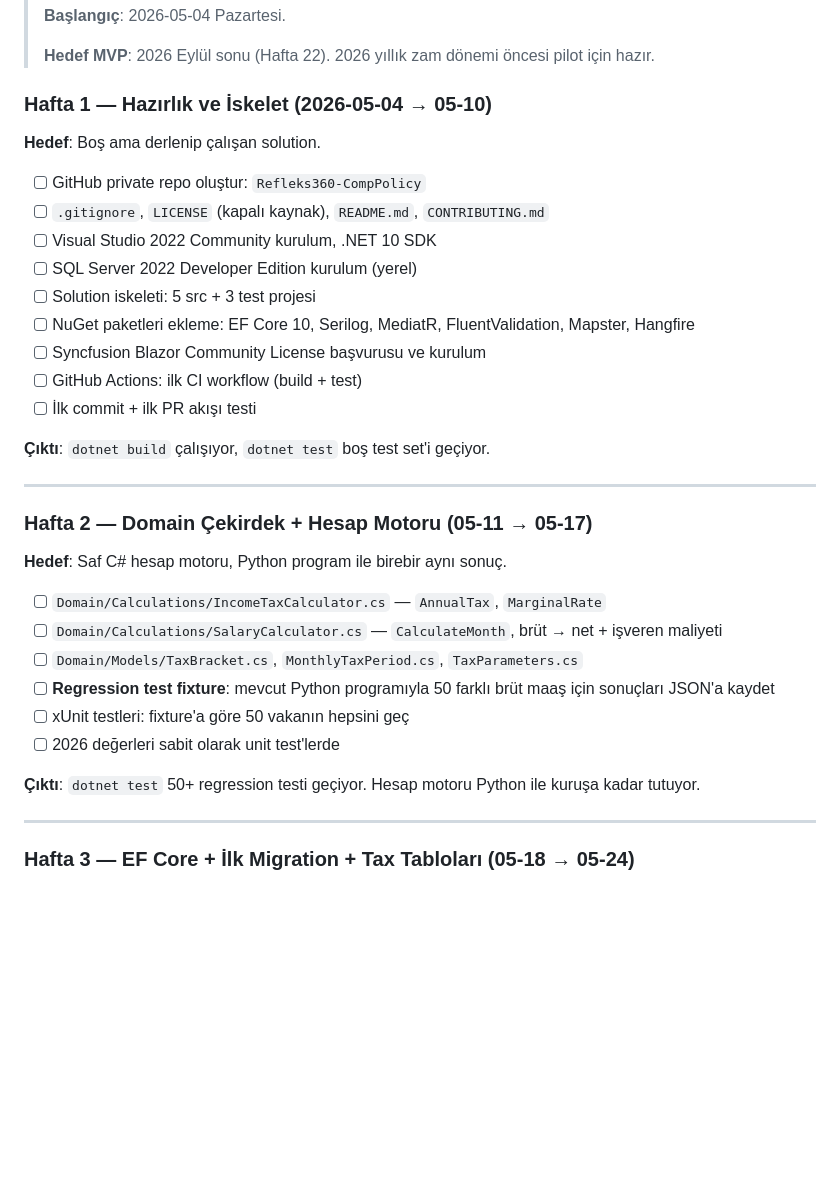
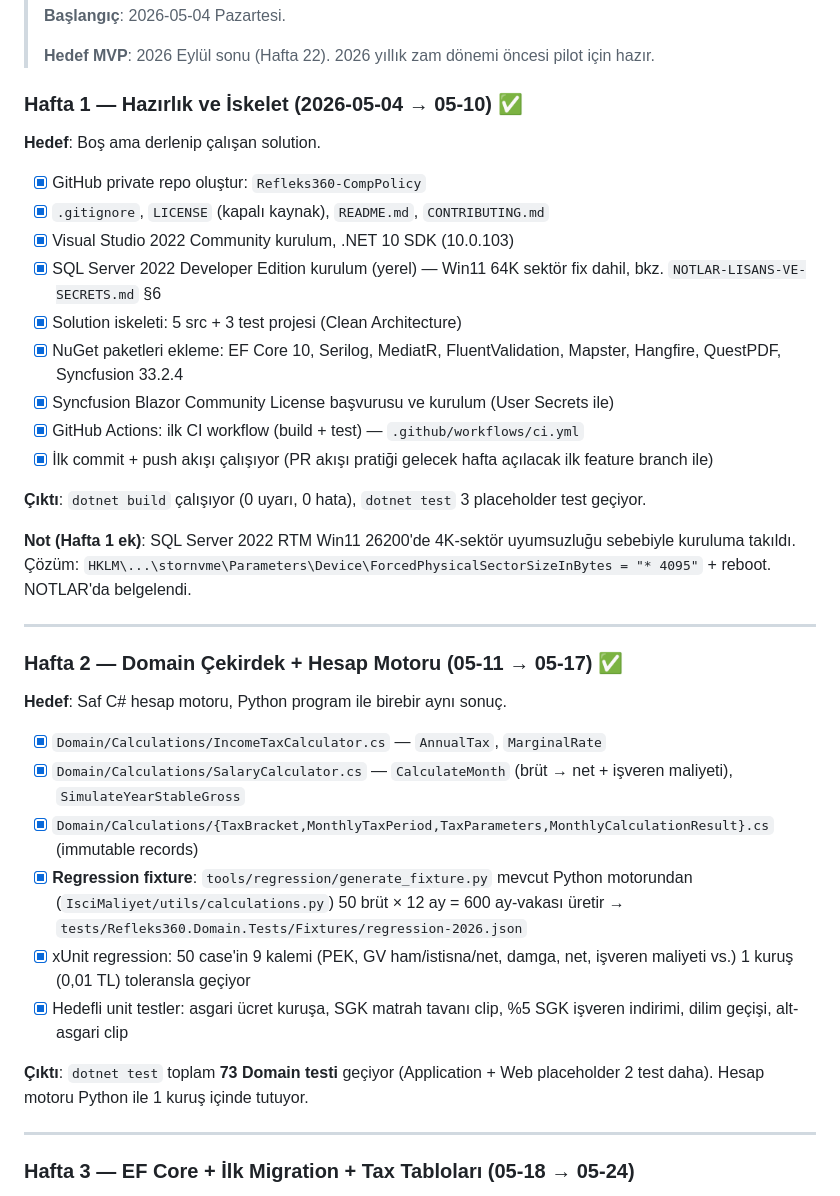
Before and after one commit to Demirel08/Refleks360-CompPolicy, a Markdown page: docs/10-KARARLAR-VE-TAKVIM.md, the part around the change. GitHub-like rendering; blank space fills up the shorter version.

Commit message:
docs(takvim): Hafta 1 ve Hafta 2 maddeleri tamamlanmis olarak isaretle
- Hafta 1 ek not: Win11 64K sektor bug'i icin uygulanan registry fix
- Hafta 2 ciktilari: 73 Domain testi gecti, Python motoruyla kurusa kadar tutuyor

```diff
--- a/docs/10-KARARLAR-VE-TAKVIM.md
+++ b/docs/10-KARARLAR-VE-TAKVIM.md
@@ -172,36 +172,38 @@ Refleks360.CompPolicy.sln
 >
 > **Hedef MVP**: 2026 Eylül sonu (Hafta 22). 2026 yıllık zam dönemi öncesi pilot için hazır.
 
-### Hafta 1 — Hazırlık ve İskelet (2026-05-04 → 05-10)
+### Hafta 1 — Hazırlık ve İskelet (2026-05-04 → 05-10) ✅
 
 **Hedef**: Boş ama derlenip çalışan solution.
 
-- [ ] GitHub private repo oluştur: `Refleks360-CompPolicy`
-- [ ] `.gitignore`, `LICENSE` (kapalı kaynak), `README.md`, `CONTRIBUTING.md`
-- [ ] Visual Studio 2022 Community kurulum, .NET 10 SDK
-- [ ] SQL Server 2022 Developer Edition kurulum (yerel)
-- [ ] Solution iskeleti: 5 src + 3 test projesi
-- [ ] NuGet paketleri ekleme: EF Core 10, Serilog, MediatR, FluentValidation, Mapster, Hangfire
-- [ ] Syncfusion Blazor Community License başvurusu ve kurulum
-- [ ] GitHub Actions: ilk CI workflow (build + test)
-- [ ] İlk commit + ilk PR akışı testi
+- [x] GitHub private repo oluştur: `Refleks360-CompPolicy`
+- [x] `.gitignore`, `LICENSE` (kapalı kaynak), `README.md`, `CONTRIBUTING.md`
+- [x] Visual Studio 2022 Community kurulum, .NET 10 SDK (10.0.103)
+- [x] SQL Server 2022 Developer Edition kurulum (yerel) — Win11 64K sektör fix dahil, bkz. `NOTLAR-LISANS-VE-SECRETS.md` §6
+- [x] Solution iskeleti: 5 src + 3 test projesi (Clean Architecture)
+- [x] NuGet paketleri ekleme: EF Core 10, Serilog, MediatR, FluentValidation, Mapster, Hangfire, QuestPDF, Syncfusion 33.2.4
+- [x] Syncfusion Blazor Community License başvurusu ve kurulum (User Secrets ile)
+- [x] GitHub Actions: ilk CI workflow (build + test) — `.github/workflows/ci.yml`
+- [x] İlk commit + push akışı çalışıyor (PR akışı pratiği gelecek hafta açılacak ilk feature branch ile)
 
-**Çıktı**: `dotnet build` çalışıyor, `dotnet test` boş test set'i geçiyor.
+**Çıktı**: `dotnet build` çalışıyor (0 uyarı, 0 hata), `dotnet test` 3 placeholder test geçiyor.
+
+**Not (Hafta 1 ek)**: SQL Server 2022 RTM Win11 26200'de 4K-sektör uyumsuzluğu sebebiyle kuruluma takıldı. Çözüm: `HKLM\...\stornvme\Parameters\Device\ForcedPhysicalSectorSizeInBytes = "* 4095"` + reboot. NOTLAR'da belgelendi.
 
 ---
 
-### Hafta 2 — Domain Çekirdek + Hesap Motoru (05-11 → 05-17)
+### Hafta 2 — Domain Çekirdek + Hesap Motoru (05-11 → 05-17) ✅
 
 **Hedef**: Saf C# hesap motoru, Python program ile birebir aynı sonuç.
 
-- [ ] `Domain/Calculations/IncomeTaxCalculator.cs` — `AnnualTax`, `MarginalRate`
-- [ ] `Domain/Calculations/SalaryCalculator.cs` — `CalculateMonth`, brüt → net + işveren maliyeti
-- [ ] `Domain/Models/TaxBracket.cs`, `MonthlyTaxPeriod.cs`, `TaxParameters.cs`
-- [ ] **Regression test fixture**: mevcut Python programıyla 50 farklı brüt maaş için sonuçları JSON'a kaydet
-- [ ] xUnit testleri: fixture'a göre 50 vakanın hepsini geç
-- [ ] 2026 değerleri sabit olarak unit test'lerde
+- [x] `Domain/Calculations/IncomeTaxCalculator.cs` — `AnnualTax`, `MarginalRate`
+- [x] `Domain/Calculations/SalaryCalculator.cs` — `CalculateMonth` (brüt → net + işveren maliyeti), `SimulateYearStableGross`
+- [x] `Domain/Calculations/{TaxBracket,MonthlyTaxPeriod,TaxParameters,MonthlyCalculationResult}.cs` (immutable records)
+- [x] **Regression fixture**: `tools/regression/generate_fixture.py` mevcut Python motorundan (`IsciMaliyet/utils/calculations.py`) 50 brüt × 12 ay = 600 ay-vakası üretir → `tests/Refleks360.Domain.Tests/Fixtures/regression-2026.json`
+- [x] xUnit regression: 50 case'in 9 kalemi (PEK, GV ham/istisna/net, damga, net, işveren maliyeti vs.) 1 kuruş (0,01 TL) toleransla geçiyor
+- [x] Hedefli unit testler: asgari ücret kuruşa, SGK matrah tavanı clip, %5 SGK işveren indirimi, dilim geçişi, alt-asgari clip
 
-**Çıktı**: `dotnet test` 50+ regression testi geçiyor. Hesap motoru Python ile kuruşa kadar tutuyor.
+**Çıktı**: `dotnet test` toplam **73 Domain testi** geçiyor (Application + Web placeholder 2 test daha). Hesap motoru Python ile 1 kuruş içinde tutuyor.
 
 ---
 
```
